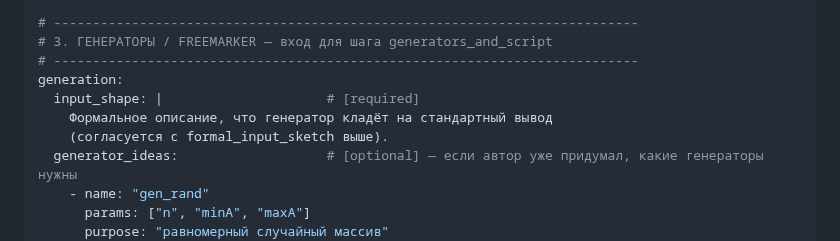
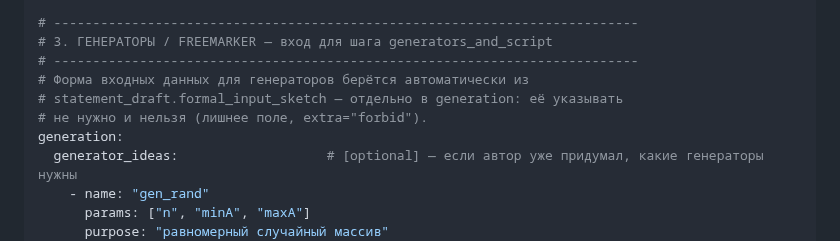
Before and after one commit to Slamur/polygon-orchestrator, a Markdown page: docs/SPEC_FORMAT.md, the part around the change. Drawn GitHub-style.

```diff
--- a/docs/SPEC_FORMAT.md
+++ b/docs/SPEC_FORMAT.md
@@ -98,10 +98,10 @@ constraints:
 # ---------------------------------------------------------------------------
 # 3. ГЕНЕРАТОРЫ / FREEMARKER — вход для шага generators_and_script
 # ---------------------------------------------------------------------------
+# Форма входных данных для генераторов берётся автоматически из
+# statement_draft.formal_input_sketch — отдельно в generation: её указывать
+# не нужно и нельзя (лишнее поле, extra="forbid").
 generation:
-  input_shape: |                     # [required]
-    Формальное описание, что генератор кладёт на стандартный вывод
-    (согласуется с formal_input_sketch выше).
   generator_ideas:                   # [optional] — если автор уже придумал, какие генераторы нужны
     - name: "gen_rand"
       params: ["n", "minA", "maxA"]
```
Also changed, not shown: CLAUDE.md (+6 -0 lines).
